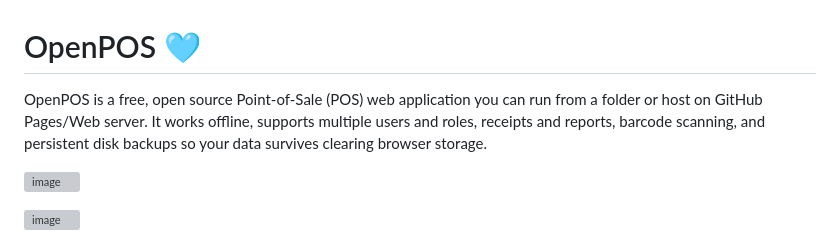
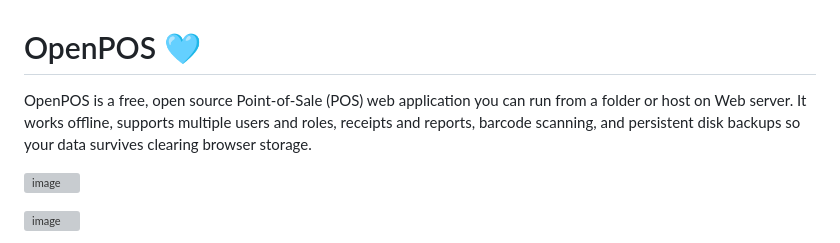
Before and after one commit to tasmon/OpenPOS, a Markdown page: README.md, the part around the change. GitHub-like rendering; grey boxes are pictures that could not be loaded.

```diff
--- a/README.md
+++ b/README.md
@@ -1,6 +1,6 @@
 # OpenPOS 🩵
 
-OpenPOS is a free, open source Point-of-Sale (POS) web application you can run from a folder or host on GitHub Pages/Web server. It works offline, supports multiple users and roles, receipts and reports, barcode scanning, and persistent disk backups so your data survives clearing browser storage.
+OpenPOS is a free, open source Point-of-Sale (POS) web application you can run from a folder or host on Web server. It works offline, supports multiple users and roles, receipts and reports, barcode scanning, and persistent disk backups so your data survives clearing browser storage.
 
 >
 <img width="1919" height="1004" alt="image" src="https://github.com/user-attachments/assets/f2fa62c2-616d-4196-a21a-ad5f9ae65b5c" />
```
